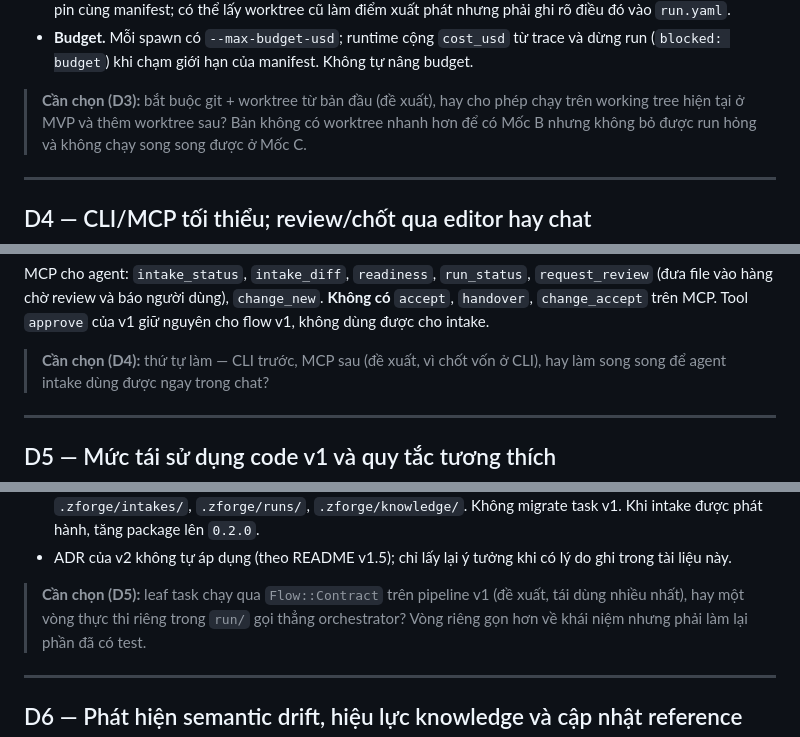
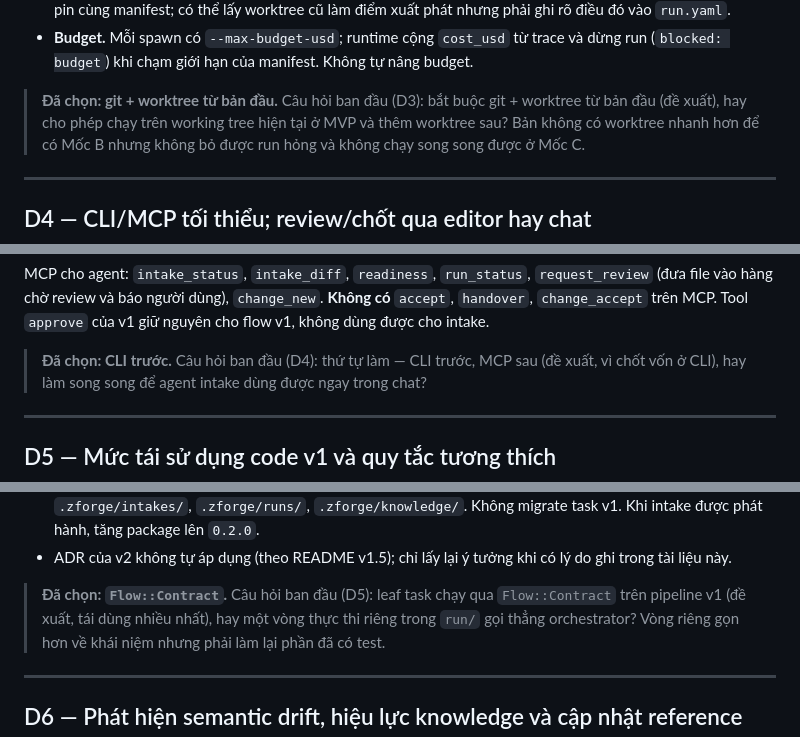
Before and after one commit to zanep298/zforge, a Markdown page: docs/v1.5/decisions.md, 3 parts joined by grey strips. Drawn GitHub-style.

```diff
--- a/docs/v1.5/decisions.md
+++ b/docs/v1.5/decisions.md
@@ -151,7 +163,7 @@ dở dang. Runtime hiện có sẵn: evidence gắn candidate, trace, job + canc
 - **Budget.** Mỗi spawn có `--max-budget-usd`; runtime cộng `cost_usd` từ trace và
   dừng run (`blocked: budget`) khi chạm giới hạn của manifest. Không tự nâng budget.
 
-> **Cần chọn (D3):** bắt buộc git + worktree từ bản đầu (đề xuất), hay cho phép
+> **Đã chọn: git + worktree từ bản đầu.** Câu hỏi ban đầu (D3): bắt buộc git + worktree từ bản đầu (đề xuất), hay cho phép
 > chạy trên working tree hiện tại ở MVP và thêm worktree sau? Bản không có worktree
 > nhanh hơn để có Mốc B nhưng không bỏ được run hỏng và không chạy song song được ở
 > Mốc C.
@@ -185,7 +197,7 @@ MCP cho agent: `intake_status`, `intake_diff`, `readiness`, `run_status`,
 **Không có** `accept`, `handover`, `change_accept` trên MCP. Tool `approve` của v1 giữ
 nguyên cho flow v1, không dùng được cho intake.
 
-> **Cần chọn (D4):** thứ tự làm — CLI trước, MCP sau (đề xuất, vì chốt vốn ở CLI),
+> **Đã chọn: CLI trước.** Câu hỏi ban đầu (D4): thứ tự làm — CLI trước, MCP sau (đề xuất, vì chốt vốn ở CLI),
 > hay làm song song để agent intake dùng được ngay trong chat?
 
 ---
@@ -212,7 +224,7 @@ nguyên cho flow v1, không dùng được cho intake.
 - ADR của v2 không tự áp dụng (theo README v1.5); chỉ lấy lại ý tưởng khi có lý do
   ghi trong tài liệu này.
 
-> **Cần chọn (D5):** leaf task chạy qua `Flow::Contract` trên pipeline v1 (đề xuất,
+> **Đã chọn: `Flow::Contract`.** Câu hỏi ban đầu (D5): leaf task chạy qua `Flow::Contract` trên pipeline v1 (đề xuất,
 > tái dùng nhiều nhất), hay một vòng thực thi riêng trong `run/` gọi thẳng
 > orchestrator? Vòng riêng gọn hơn về khái niệm nhưng phải làm lại phần đã có test.
 
```
Also changed, not shown: other parts of docs/v1.5/decisions.md (+16 -4 lines), docs/v1.5/README.md (+1 -1 lines).
